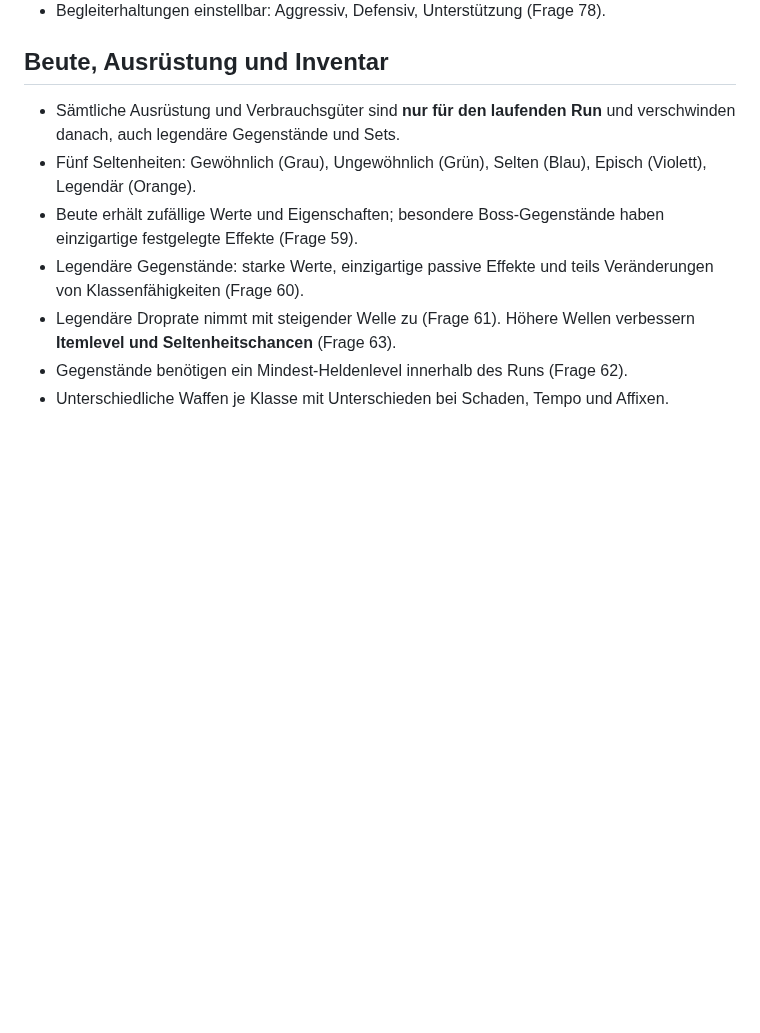
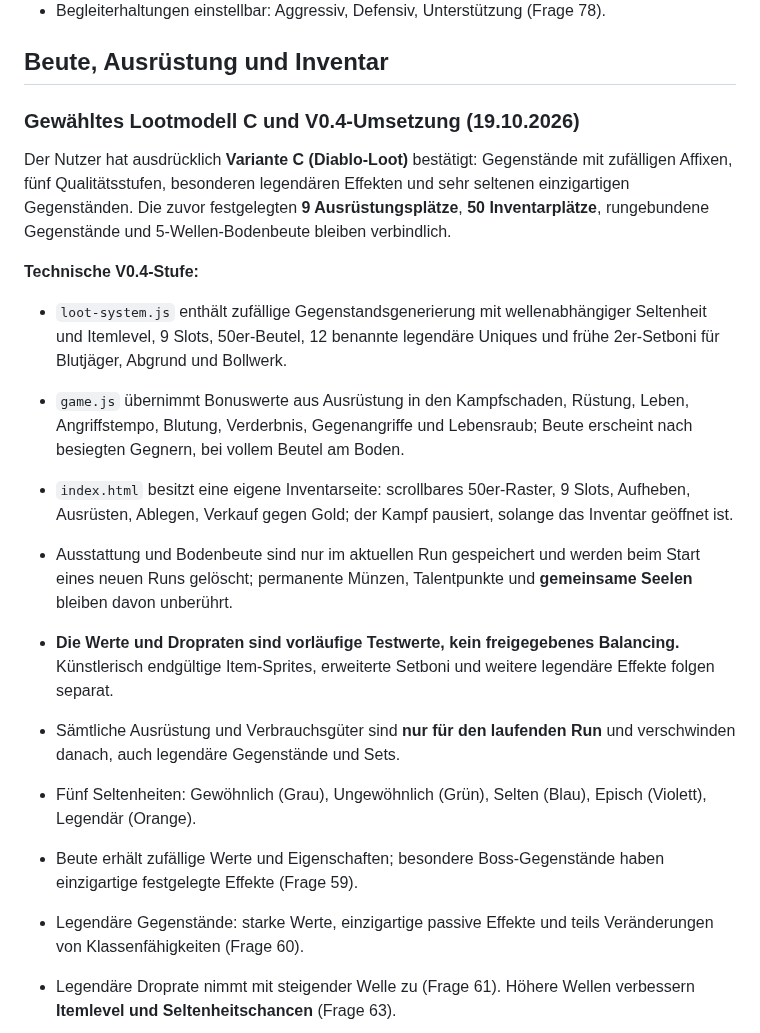
Before and after one commit to Cuddlerandom/idle-rpg, a Markdown page: GAME_DESIGN.md, the part around the change. Rendered like a GitHub page; blank space fills up the shorter version.

Commit message:
Record approved Diablo-loot model C and V0.4 inventory implementation status

```diff
--- a/GAME_DESIGN.md
+++ b/GAME_DESIGN.md
@@ -83,6 +83,17 @@ Diese Datei ist die zentrale Quelle für die gemeinsam beschlossenen Spielregeln
 - Begleiterhaltungen einstellbar: Aggressiv, Defensiv, Unterstützung (Frage 78).
 
 ## Beute, Ausrüstung und Inventar
+### Gewähltes Lootmodell C und V0.4-Umsetzung (19.10.2026)
+Der Nutzer hat ausdrücklich **Variante C (Diablo-Loot)** bestätigt: Gegenstände mit zufälligen Affixen, fünf Qualitätsstufen, besonderen legendären Effekten und sehr seltenen einzigartigen Gegenständen. Die zuvor festgelegten **9 Ausrüstungsplätze**, **50 Inventarplätze**, rungebundene Gegenstände und 5-Wellen-Bodenbeute bleiben verbindlich.
+
+**Technische V0.4-Stufe:**
+- `loot-system.js` enthält zufällige Gegenstandsgenerierung mit wellenabhängiger Seltenheit und Itemlevel, 9 Slots, 50er-Beutel, 12 benannte legendäre Uniques und frühe 2er-Setboni für Blutjäger, Abgrund und Bollwerk.
+- `game.js` übernimmt Bonuswerte aus Ausrüstung in den Kampfschaden, Rüstung, Leben, Angriffstempo, Blutung, Verderbnis, Gegenangriffe und Lebensraub; Beute erscheint nach besiegten Gegnern, bei vollem Beutel am Boden.
+- `index.html` besitzt eine eigene Inventarseite: scrollbares 50er-Raster, 9 Slots, Aufheben, Ausrüsten, Ablegen, Verkauf gegen Gold; der Kampf pausiert, solange das Inventar geöffnet ist.
+- Ausstattung und Bodenbeute sind nur im aktuellen Run gespeichert und werden beim Start eines neuen Runs gelöscht; permanente Münzen, Talentpunkte und **gemeinsame Seelen** bleiben davon unberührt.
+- **Die Werte und Dropraten sind vorläufige Testwerte, kein freigegebenes Balancing.** Künstlerisch endgültige Item-Sprites, erweiterte Setboni und weitere legendäre Effekte folgen separat.
+
+
 - Sämtliche Ausrüstung und Verbrauchsgüter sind **nur für den laufenden Run** und verschwinden danach, auch legendäre Gegenstände und Sets.
 - Fünf Seltenheiten: Gewöhnlich (Grau), Ungewöhnlich (Grün), Selten (Blau), Episch (Violett), Legendär (Orange).
 - Beute erhält zufällige Werte und Eigenschaften; besondere Boss-Gegenstände haben einzigartige festgelegte Effekte (Frage 59).
```
